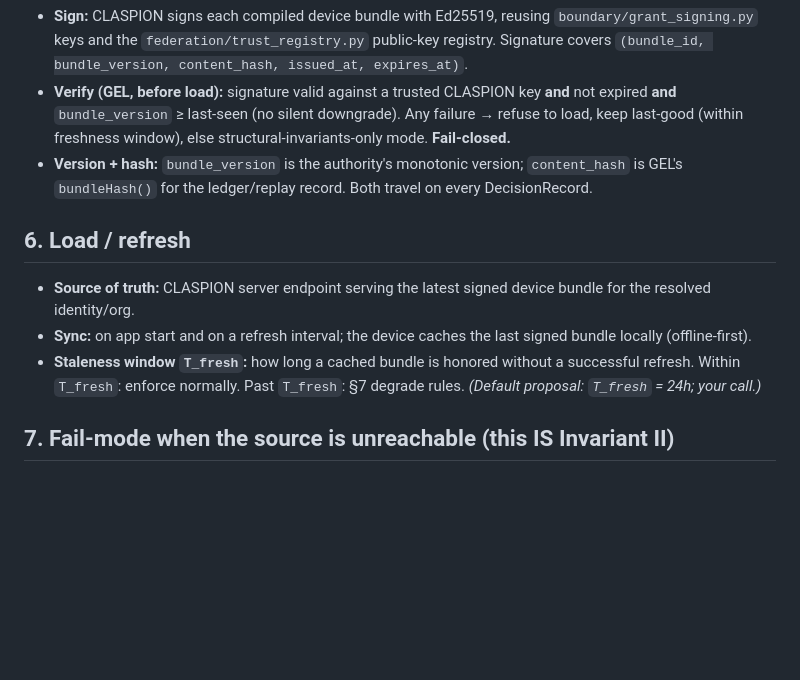
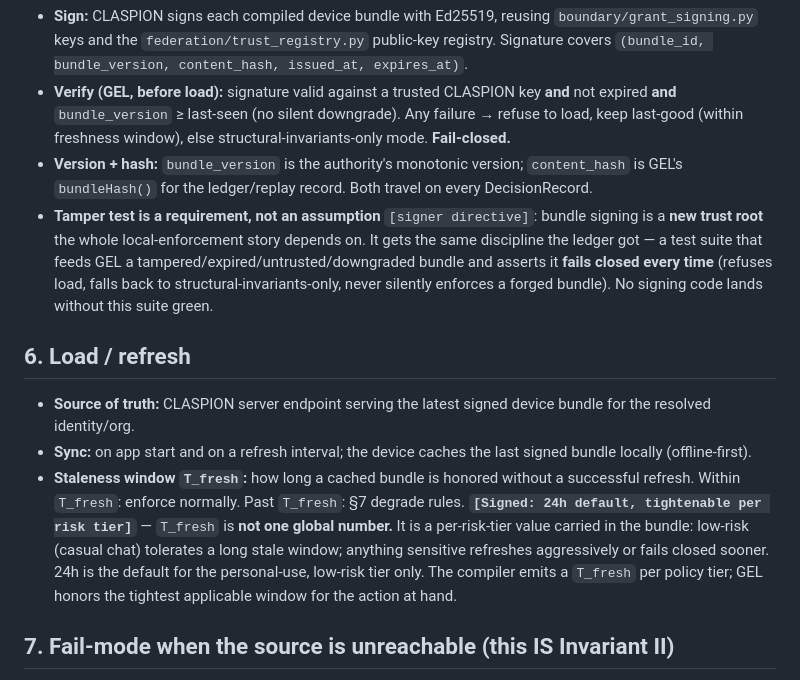
Before and after one commit to fatguylilcoat98/Aubs, a Markdown page: docs/AUBS_DECISION_GATE_0_BUNDLE_CONTRACT.md, the part around one of its changes. Drawn GitHub-style; blank space fills up the shorter version.

```diff
--- a/docs/AUBS_DECISION_GATE_0_BUNDLE_CONTRACT.md
+++ b/docs/AUBS_DECISION_GATE_0_BUNDLE_CONTRACT.md
@@ -97,12 +110,13 @@ GEL offline cannot do what CLASPION's full governance does (count truth backends
 - **Sign:** CLASPION signs each compiled device bundle with Ed25519, reusing `boundary/grant_signing.py` keys and the `federation/trust_registry.py` public-key registry. Signature covers `(bundle_id, bundle_version, content_hash, issued_at, expires_at)`.
 - **Verify (GEL, before load):** signature valid against a trusted CLASPION key **and** not expired **and** `bundle_version` ≥ last-seen (no silent downgrade). Any failure → refuse to load, keep last-good (within freshness window), else structural-invariants-only mode. **Fail-closed.**
 - **Version + hash:** `bundle_version` is the authority's monotonic version; `content_hash` is GEL's `bundleHash()` for the ledger/replay record. Both travel on every DecisionRecord.
+- **Tamper test is a requirement, not an assumption** `[signer directive]`: bundle signing is a **new trust root** the whole local-enforcement story depends on. It gets the same discipline the ledger got — a test suite that feeds GEL a tampered/expired/untrusted/downgraded bundle and asserts it **fails closed every time** (refuses load, falls back to structural-invariants-only, never silently enforces a forged bundle). No signing code lands without this suite green.
 
 ## 6. Load / refresh
 
 - **Source of truth:** CLASPION server endpoint serving the latest signed device bundle for the resolved identity/org.
 - **Sync:** on app start and on a refresh interval; the device caches the last signed bundle locally (offline-first).
-- **Staleness window `T_fresh`:** how long a cached bundle is honored without a successful refresh. Within `T_fresh`: enforce normally. Past `T_fresh`: §7 degrade rules. *(Default proposal: `T_fresh` = 24h; your call.)*
+- **Staleness window `T_fresh`:** how long a cached bundle is honored without a successful refresh. Within `T_fresh`: enforce normally. Past `T_fresh`: §7 degrade rules. **`[Signed: 24h default, tightenable per risk tier]`** — `T_fresh` is **not one global number.** It is a per-risk-tier value carried in the bundle: low-risk (casual chat) tolerates a long stale window; anything sensitive refreshes aggressively or fails closed sooner. 24h is the default for the personal-use, low-risk tier only. The compiler emits a `T_fresh` per policy tier; GEL honors the tightest applicable window for the action at hand.
 
 ## 7. Fail-mode when the source is unreachable  (this IS Invariant II)
 
```
Also changed, not shown: other parts of docs/AUBS_DECISION_GATE_0_BUNDLE_CONTRACT.md (+19 -6 lines), docs/AUBS_MIGRATION_PLAN.md (+16 -11 lines).
